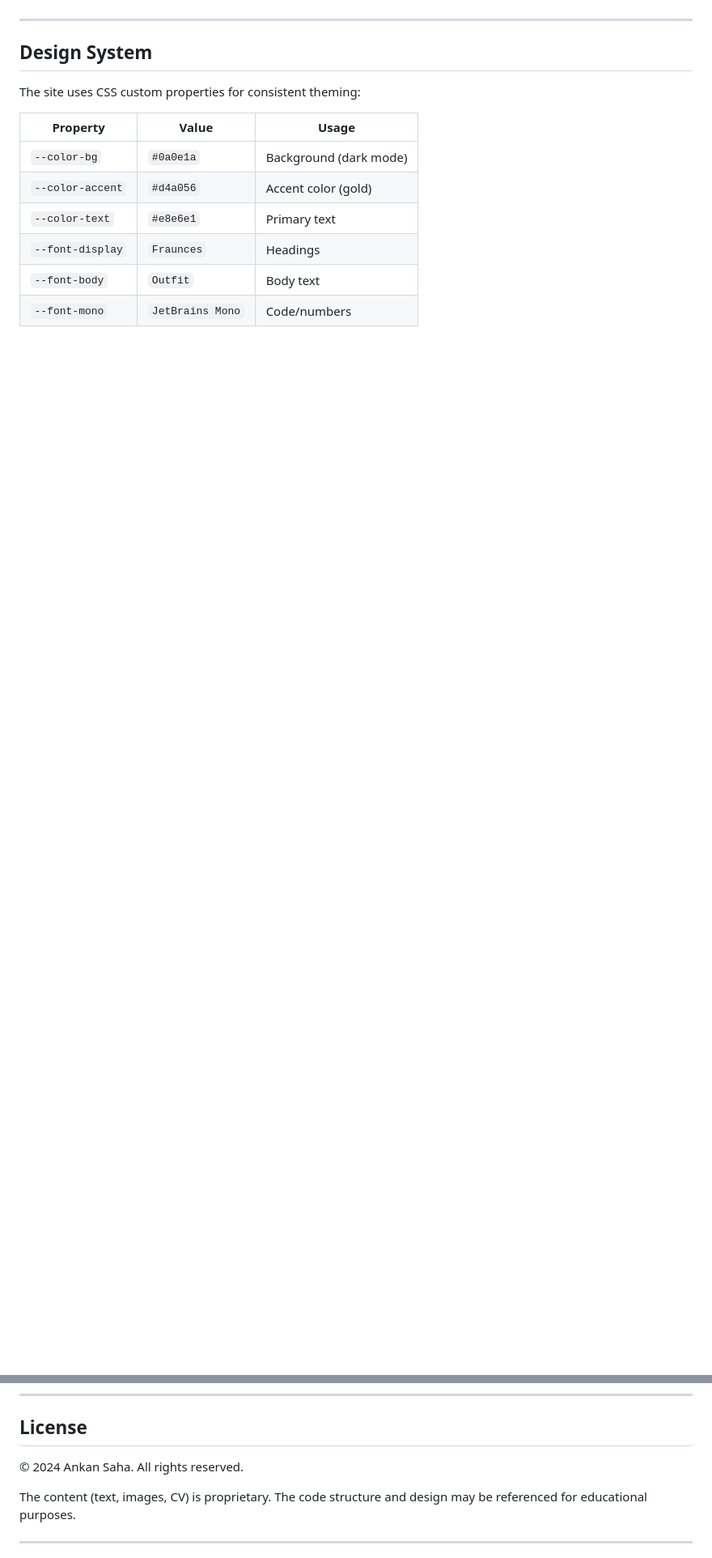
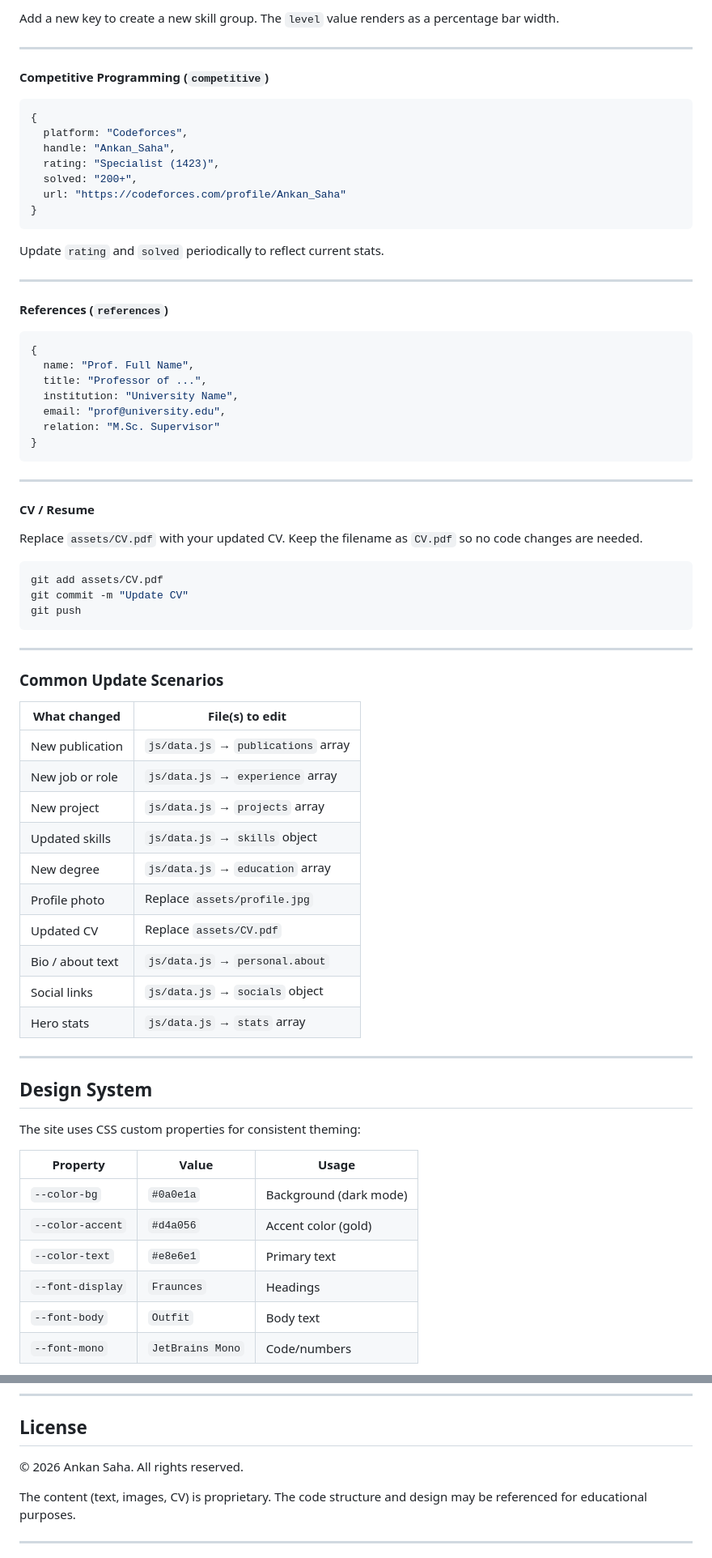
Before and after one commit to AnkanSaha18/AnkanSaha-PortfolioWebsite, a Markdown page: README.md, 2 parts joined by grey strips. Shown at 81% size. Rendered like a GitHub page; blank space fills up the shorter version.

````diff
--- a/README.md
+++ b/README.md
@@ -134,3 +319,63 @@ All portfolio content is centralized in `js/data.js`. To update:
+Add a new key to create a new skill group. The `level` value renders as a percentage bar width.
+
+---
+
+#### Competitive Programming (`competitive`)
+
+```js
+{
+  platform: "Codeforces",
+  handle: "Ankan_Saha",
+  rating: "Specialist (1423)",
+  solved: "200+",
+  url: "https://codeforces.com/profile/Ankan_Saha"
+}
+```
+
+Update `rating` and `solved` periodically to reflect current stats.
+
+---
+
+#### References (`references`)
+
+```js
+{
+  name: "Prof. Full Name",
+  title: "Professor of ...",
+  institution: "University Name",
+  email: "prof@university.edu",
+  relation: "M.Sc. Supervisor"
+}
+```
+
+---
+
+#### CV / Resume
+
+Replace `assets/CV.pdf` with your updated CV. Keep the filename as `CV.pdf` so no code changes are needed.
+
+```bash
+git add assets/CV.pdf
+git commit -m "Update CV"
+git push
+```
+
+---
+
+### Common Update Scenarios
+
+| What changed | File(s) to edit |
+|---|---|
+| New publication | `js/data.js` → `publications` array |
+| New job or role | `js/data.js` → `experience` array |
+| New project | `js/data.js` → `projects` array |
+| Updated skills | `js/data.js` → `skills` object |
+| New degree | `js/data.js` → `education` array |
+| Profile photo | Replace `assets/profile.jpg` |
+| Updated CV | Replace `assets/CV.pdf` |
+| Bio / about text | `js/data.js` → `personal.about` |
+| Social links | `js/data.js` → `socials` object |
+| Hero stats | `js/data.js` → `stats` array |
 
 ---
 
@@ -162,7 +407,7 @@ Light mode variants are defined in `[data-theme="light"]` selectors.
 
 ## License
 
-© 2024 Ankan Saha. All rights reserved.
+© 2026 Ankan Saha. All rights reserved.
 
 The content (text, images, CV) is proprietary. The code structure and design may be referenced for educational purposes.
 
````
Also changed, not shown: other parts of README.md (+197 -12 lines).
